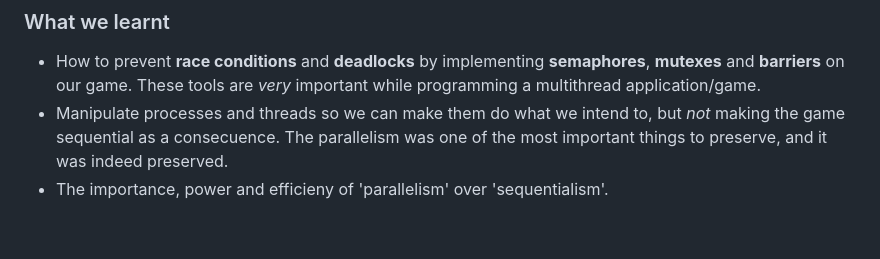
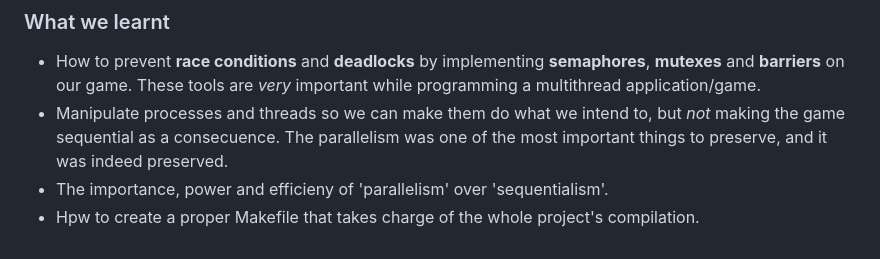
Before and after one commit to martmallol/multithreading-os, a Markdown page: README.md, the part around the change. Rendered like a GitHub page.

Commit message:
UPDATE: Makefile's creation on README file

```diff
--- a/README.md
+++ b/README.md
@@ -56,3 +56,4 @@ C++, processes, threads, semaphores, barriers, and mutexes.
 - How to prevent **race conditions** and **deadlocks** by implementing **semaphores**, **mutexes** and **barriers** on our game. These tools are *very* important while programming a multithread application/game.
 - Manipulate processes and threads so we can make them do what we intend to, but *not* making the game sequential as a consecuence. The parallelism was one of the most important things to preserve, and it was indeed preserved.
 - The importance, power and efficieny of 'parallelism' over 'sequentialism'.
+- Hpw to create a proper Makefile that takes charge of the whole project's compilation.
```
